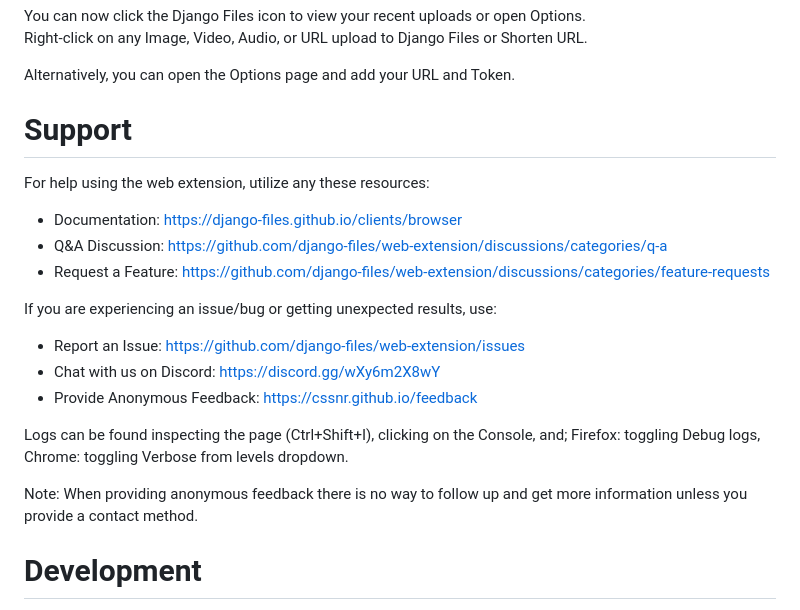
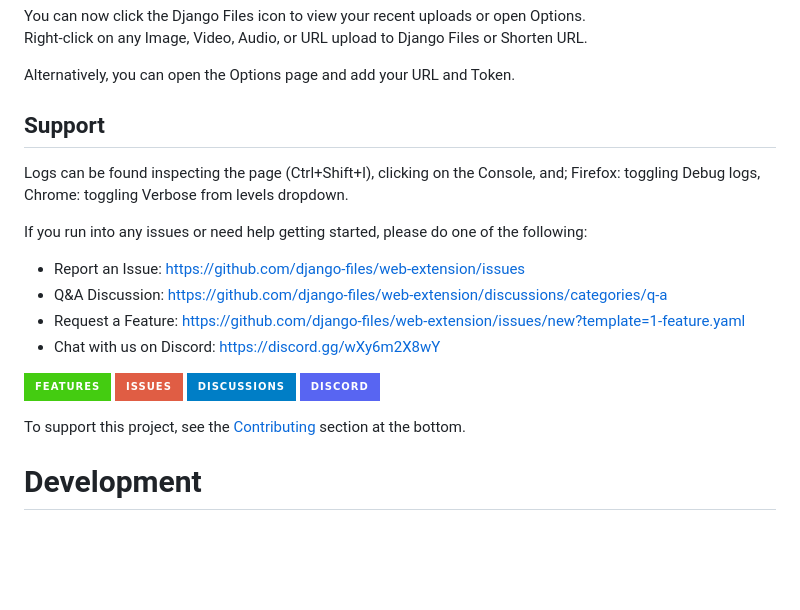
Before and after one commit to django-files/web-extension, a Markdown page: README.md, the part around one of its changes. Rendered like a GitHub page; badges without logos; blank space fills up the shorter version.

```diff
--- a/README.md
+++ b/README.md
@@ -102,24 +102,24 @@ Right-click on any Image, Video, Audio, or URL upload to Django Files or Shorten
 
 Alternatively, you can open the Options page and add your URL and Token.
 
-# Support
-
-For help using the web extension, utilize any these resources:
-
-- Documentation: https://django-files.github.io/clients/browser
-- Q&A Discussion: https://github.com/django-files/web-extension/discussions/categories/q-a
-- Request a Feature: https://github.com/django-files/web-extension/discussions/categories/feature-requests
-
-If you are experiencing an issue/bug or getting unexpected results, use:
-
-- Report an Issue: https://github.com/django-files/web-extension/issues
-- Chat with us on Discord: https://discord.gg/wXy6m2X8wY
-- Provide Anonymous Feedback: [https://cssnr.github.io/feedback](https://cssnr.github.io/feedback?app=Django%20Files%20Extension)
+## Support
 
 Logs can be found inspecting the page (Ctrl+Shift+I), clicking on the Console, and;
 Firefox: toggling Debug logs, Chrome: toggling Verbose from levels dropdown.
 
-Note: When providing anonymous feedback there is no way to follow up and get more information unless you provide a contact method.
+If you run into any issues or need help getting started, please do one of the following:
+
+- Report an Issue: <https://github.com/django-files/web-extension/issues>
+- Q&A Discussion: <https://github.com/django-files/web-extension/discussions/categories/q-a>
+- Request a Feature: <https://github.com/django-files/web-extension/issues/new?template=1-feature.yaml>
+- Chat with us on Discord: <https://discord.gg/wXy6m2X8wY>
+
+[![Features](https://img.shields.io/badge/features-brightgreen?style=for-the-badge&logo=rocket&logoColor=white)](https://github.com/django-files/web-extension/issues/new?template=1-feature.yaml)
+[![Issues](https://img.shields.io/badge/issues-red?style=for-the-badge&logo=southwestairlines&logoColor=white)](https://github.com/django-files/web-extension/issues)
+[![Discussions](https://img.shields.io/badge/discussions-blue?style=for-the-badge&logo=livechat&logoColor=white)](https://github.com/django-files/web-extension/discussions)
+[![Discord](https://img.shields.io/badge/discord-5865F2?style=for-the-badge&logo=discord&logoColor=white)](https://discord.gg/wXy6m2X8wY)
+
+To support this project, see the [Contributing](#Contributing) section at the bottom.
 
 # Development
 
```
Also changed, not shown: other parts of README.md (+1 -1 lines).
